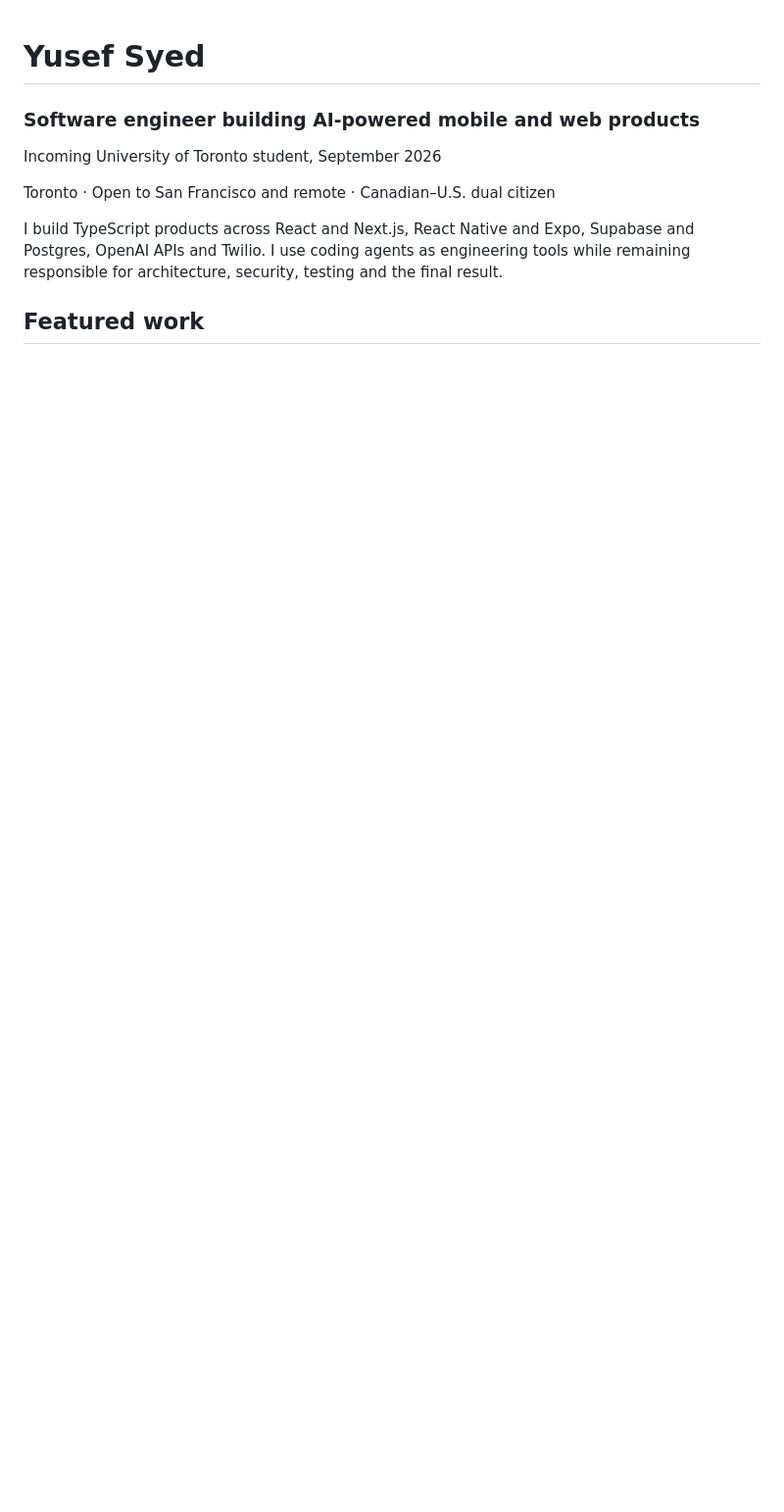
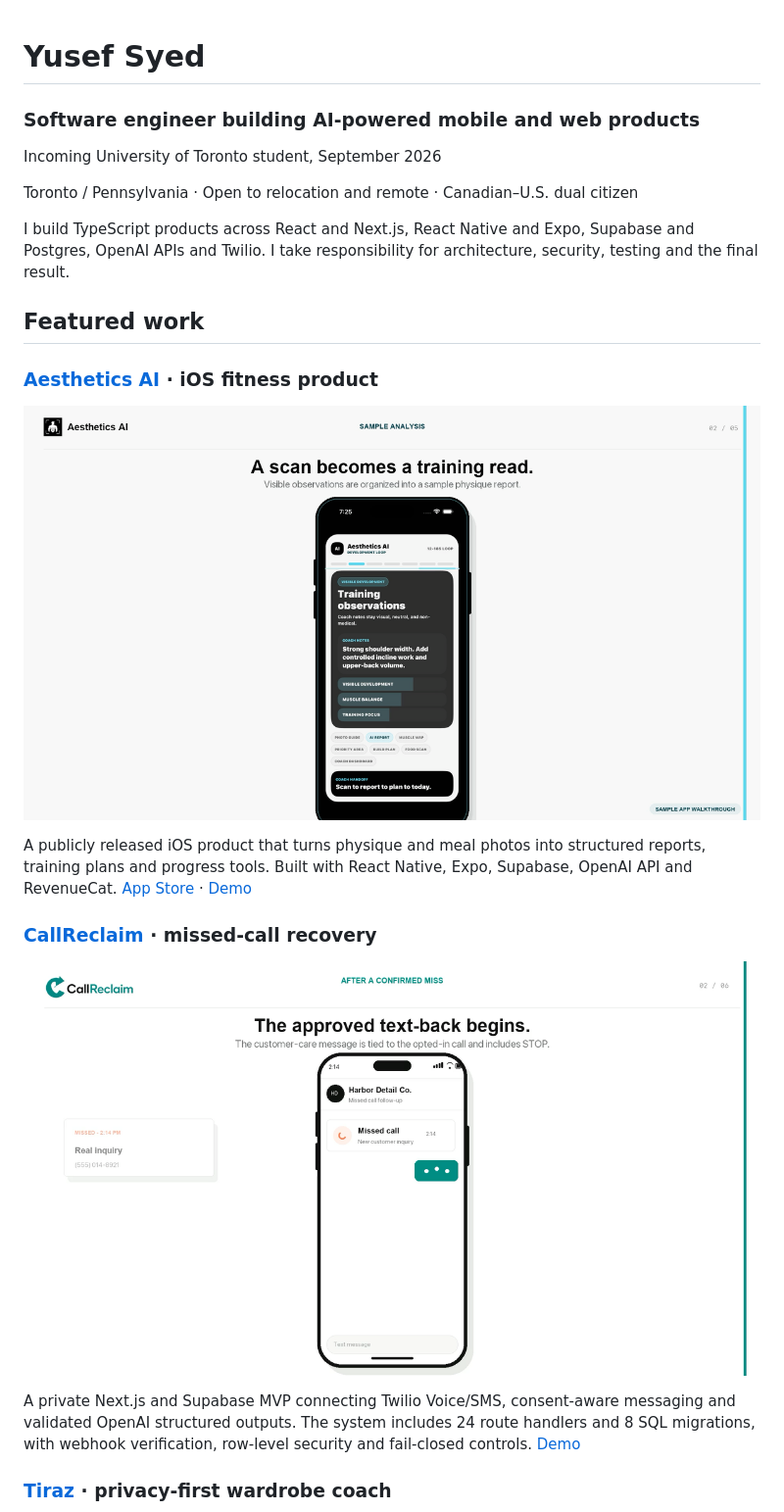
Before and after one commit to YusefSyed/YusefSyed, a Markdown page: README.md, the part around one of its changes. Shown at 98% size. Rendered like a GitHub page; pictures changed too: assets/aesthetics-ai.png (added), assets/callreclaim.png (added); blank space fills up the shorter version.

Commit message:
docs: strengthen recruiter proof and demos (#2)
Co-authored-by: YusefSyed <211442445+YusefSyed@users.noreply.github.com>

```diff
--- a/README.md
+++ b/README.md
@@ -4,8 +4,23 @@
 
 Incoming University of Toronto student, September 2026
 
-Toronto · Open to San Francisco and remote · Canadian–U.S. dual citizen
+Toronto / Pennsylvania · Open to relocation and remote · Canadian–U.S. dual citizen
 
-I build TypeScript products across React and Next.js, React Native and Expo, Supabase and Postgres, OpenAI APIs and Twilio. I use coding agents as engineering tools while remaining responsible for architecture, security, testing and the final result.
+I build TypeScript products across React and Next.js, React Native and Expo, Supabase and Postgres, OpenAI APIs and Twilio. I take responsibility for architecture, security, testing and the final result.
 
 ## Featured work
+
+### [Aesthetics AI](case-studies/AESTHETICS_AI.md) · iOS fitness product
+
+[![Aesthetics AI product demo poster](assets/aesthetics-ai.png)](https://yusef-product-demos.yoosefseed.chatgpt.site)
+
+A publicly released iOS product that turns physique and meal photos into structured reports, training plans and progress tools. Built with React Native, Expo, Supabase, OpenAI API and RevenueCat. [App Store](https://apps.apple.com/us/app/aesthetics-ai-physique-coach/id6773502055) · [Demo](https://yusef-product-demos.yoosefseed.chatgpt.site)
+
+### [CallReclaim](case-studies/CALLRECLAIM.md) · missed-call recovery
+
+[![CallReclaim product demo poster](assets/callreclaim.png)](https://yusef-product-demos.yoosefseed.chatgpt.site)
+
+A private Next.js and Supabase MVP connecting Twilio Voice/SMS, consent-aware messaging and validated OpenAI structured outputs. The system includes 24 route handlers and 8 SQL migrations, with webhook verification, row-level security and fail-closed controls. [Demo](https://yusef-product-demos.yoosefseed.chatgpt.site)
+
+### [Tiraz](case-studies/TIRAZ.md) · privacy-first wardrobe coach
+
```
Also changed, not shown: other parts of README.md (+6 -9 lines), case-studies/AESTHETICS_AI.md (added, +40 -0 lines), case-studies/CALLRECLAIM.md (+9 -4 lines), case-studies/TIRAZ.md (+6 -2 lines), assets/tiraz.png (added).
